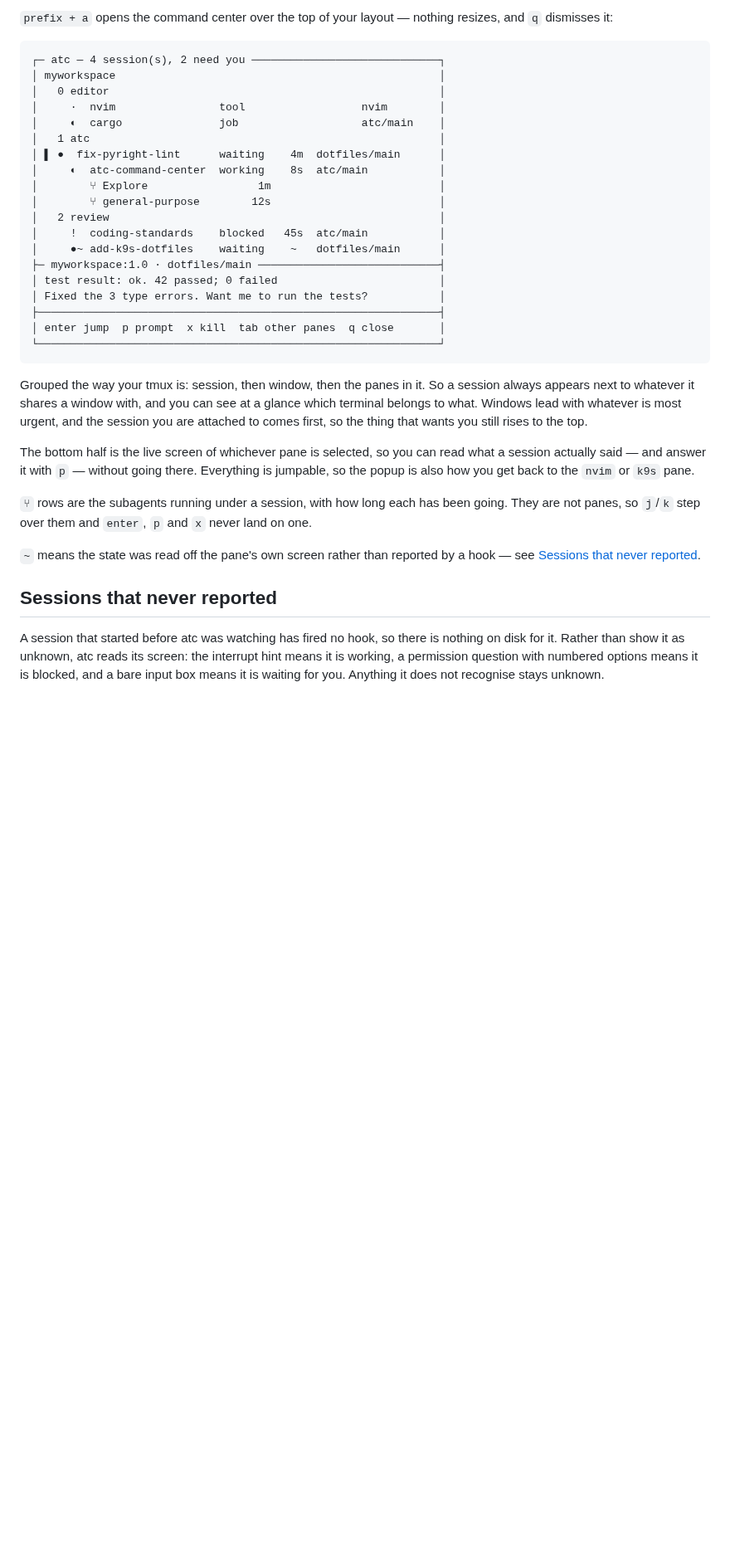
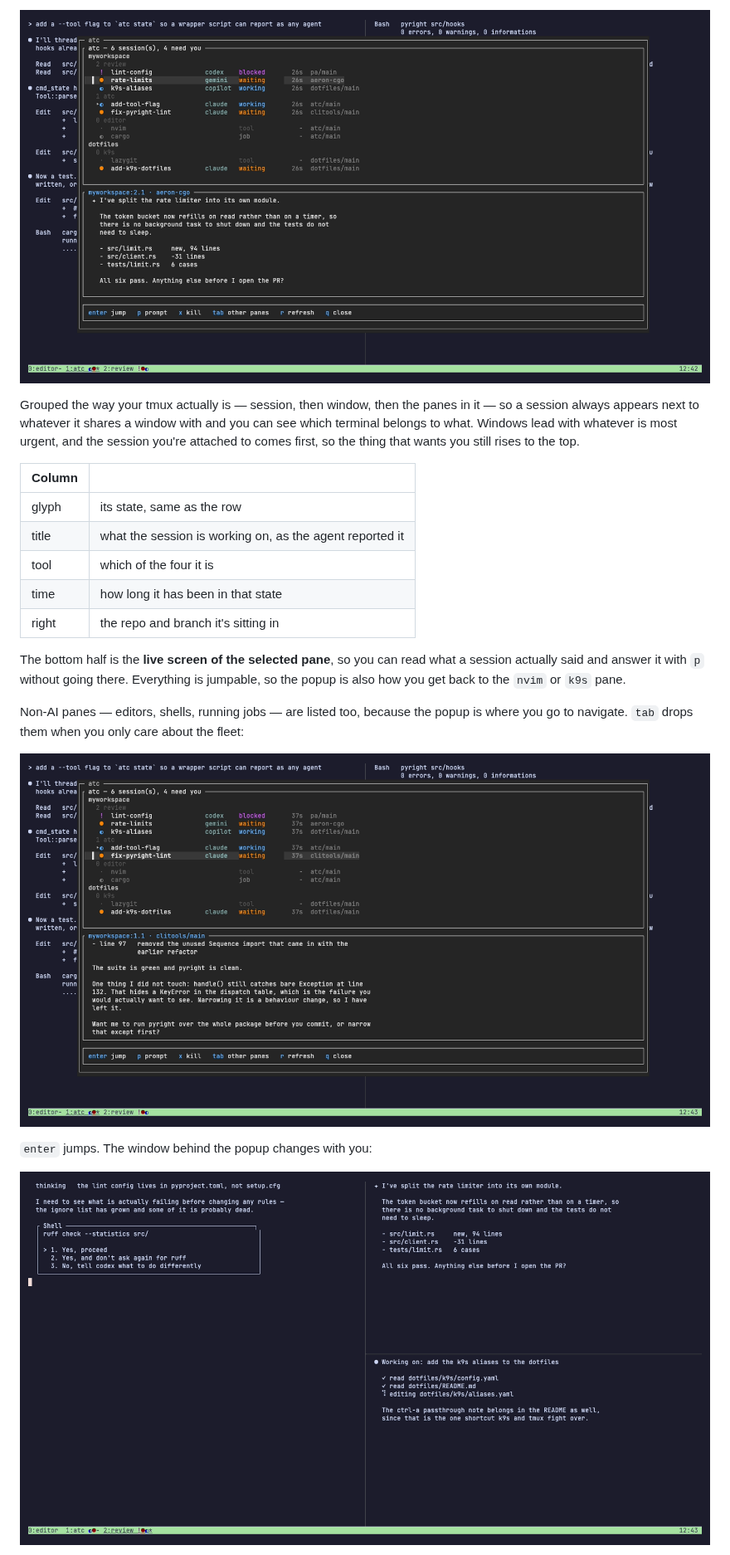
Before and after one commit to CMullaney01/atc, a Markdown page: README.md, the part around one of its changes. Shown at 83% size. GitHub-like rendering; pictures changed too: docs/img/jumped.png (added), docs/img/popup-agents.png (added), docs/img/popup.png (added); blank space fills up the shorter version.

````diff
--- a/README.md
+++ b/README.md
@@ -43,52 +60,32 @@ set -g status-format[1] "#[align=left] #(atc bar #{session_name})"
 
-`prefix + a` opens the command center over the top of your layout — nothing
-resizes, and `q` dismisses it:
+![The command center: sessions grouped by tmux session and window, with a live preview](docs/img/popup.png)
 
-```
-┌─ atc — 4 session(s), 2 need you ─────────────────────────────┐
-│ myworkspace                                                  │
-│   0 editor                                                   │
-│     ·  nvim                tool                  nvim        │
-│     ◐  cargo               job                   atc/main    │
-│   1 atc                                                      │
-│ ▌ ●  fix-pyright-lint      waiting    4m  dotfiles/main      │
-│     ◐  atc-command-center  working    8s  atc/main           │
-│        ⑂ Explore                 1m                          │
-│        ⑂ general-purpose        12s                          │
-│   2 review                                                   │
-│     !  coding-standards    blocked   45s  atc/main           │
-│     ●~ add-k9s-dotfiles    waiting    ~   dotfiles/main      │
-├─ myworkspace:1.0 · dotfiles/main ────────────────────────────┤
-│ test result: ok. 42 passed; 0 failed                         │
-│ Fixed the 3 type errors. Want me to run the tests?           │
-├──────────────────────────────────────────────────────────────┤
-│ enter jump  p prompt  x kill  tab other panes  q close       │
-└──────────────────────────────────────────────────────────────┘
-```
+Grouped the way your tmux actually is — session, then window, then the panes
+in it — so a session always appears next to whatever it shares a window with
+and you can see which terminal belongs to what. Windows lead with whatever is
+most urgent, and the session you're attached to comes first, so the thing that
+wants you still rises to the top.
 
-Grouped the way your tmux is: session, then window, then the panes in it. So a
-session always appears next to whatever it shares a window with, and you can see
-at a glance which terminal belongs to what. Windows lead with whatever is most
-urgent, and the session you are attached to comes first, so the thing that wants
-you still rises to the top.
+| Column | |
+|---|---|
+| glyph | its state, same as the row |
+| title | what the session is working on, as the agent reported it |
+| tool | which of the four it is |
+| time | how long it has been in that state |
+| right | the repo and branch it's sitting in |
 
-The bottom half is the live screen of whichever pane is selected, so you can read
-what a session actually said — and answer it with `p` — without going there.
+The bottom half is the **live screen of the selected pane**, so you can read
+what a session actually said and answer it with `p` without going there.
 Everything is jumpable, so the popup is also how you get back to the `nvim` or
 `k9s` pane.
 
-`⑂` rows are the subagents running under a session, with how long each has been
-going. They are not panes, so `j`/`k` step over them and `enter`, `p` and `x`
-never land on one.
+Non-AI panes — editors, shells, running jobs — are listed too, because the
+popup is where you go to navigate. `tab` drops them when you only care about
+the fleet:
 
-`~` means the state was read off the pane's own screen rather than reported by a
-hook — see [Sessions that never reported](#sessions-that-never-reported).
+![The same view with tab pressed, showing agents only](docs/img/popup-agents.png)
 
-## Sessions that never reported
+`enter` jumps. The window behind the popup changes with you:
 
-A session that started before atc was watching has fired no hook, so there is
-nothing on disk for it. Rather than show it as unknown, atc reads its screen:
-the interrupt hint means it is working, a permission question with numbered
-options means it is blocked, and a bare input box means it is waiting for you.
-Anything it does not recognise stays unknown.
+![After jumping: now in the review window, with the blocked codex session](docs/img/jumped.png)
 
````
Also changed, not shown: other parts of README.md (+117 -75 lines), docs/img/hero.gif (added), docs/img/row-mono.png (added), docs/img/row.png (added), 10 other files.
